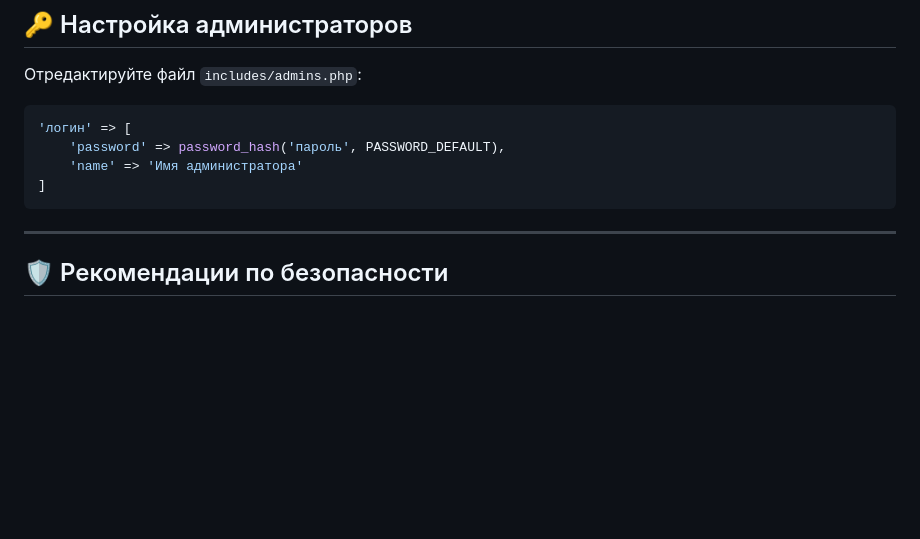
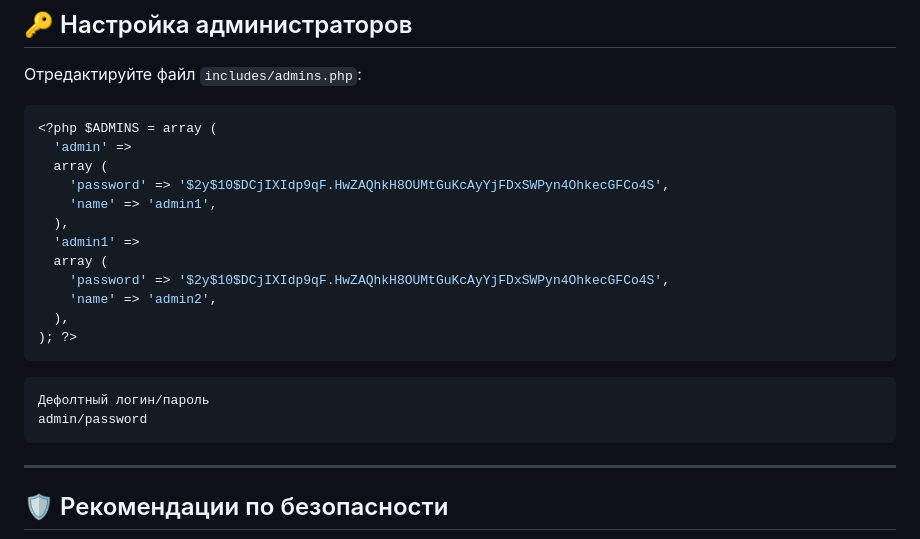
Before and after one commit to gooog1111/SupportChat, a Markdown page: README.md, the part around the change. Rendered like a GitHub page; blank space fills up the shorter version.

````diff
--- a/README.md
+++ b/README.md
@@ -151,10 +151,22 @@ sudo apt install php7.4-fileinfo php7.4-json php7.4-session  # Для Linux
 Отредактируйте файл `includes/admins.php`:
 
 ```php
-'логин' => [
-    'password' => password_hash('пароль', PASSWORD_DEFAULT),
-    'name' => 'Имя администратора'
-]
+<?php $ADMINS = array (
+  'admin' =>
+  array (
+    'password' => '$2y$10$DCjIXIdp9qF.HwZAQhkH8OUMtGuKcAyYjFDxSWPyn4OhkecGFCo4S',
+    'name' => 'admin1',
+  ),
+  'admin1' =>
+  array (
+    'password' => '$2y$10$DCjIXIdp9qF.HwZAQhkH8OUMtGuKcAyYjFDxSWPyn4OhkecGFCo4S',
+    'name' => 'admin2',
+  ),
+); ?>
+```
+```
+Дефолтный логин/пароль
+admin/password
 ```
 ---
 ## 🛡️ Рекомендации по безопасности
````
